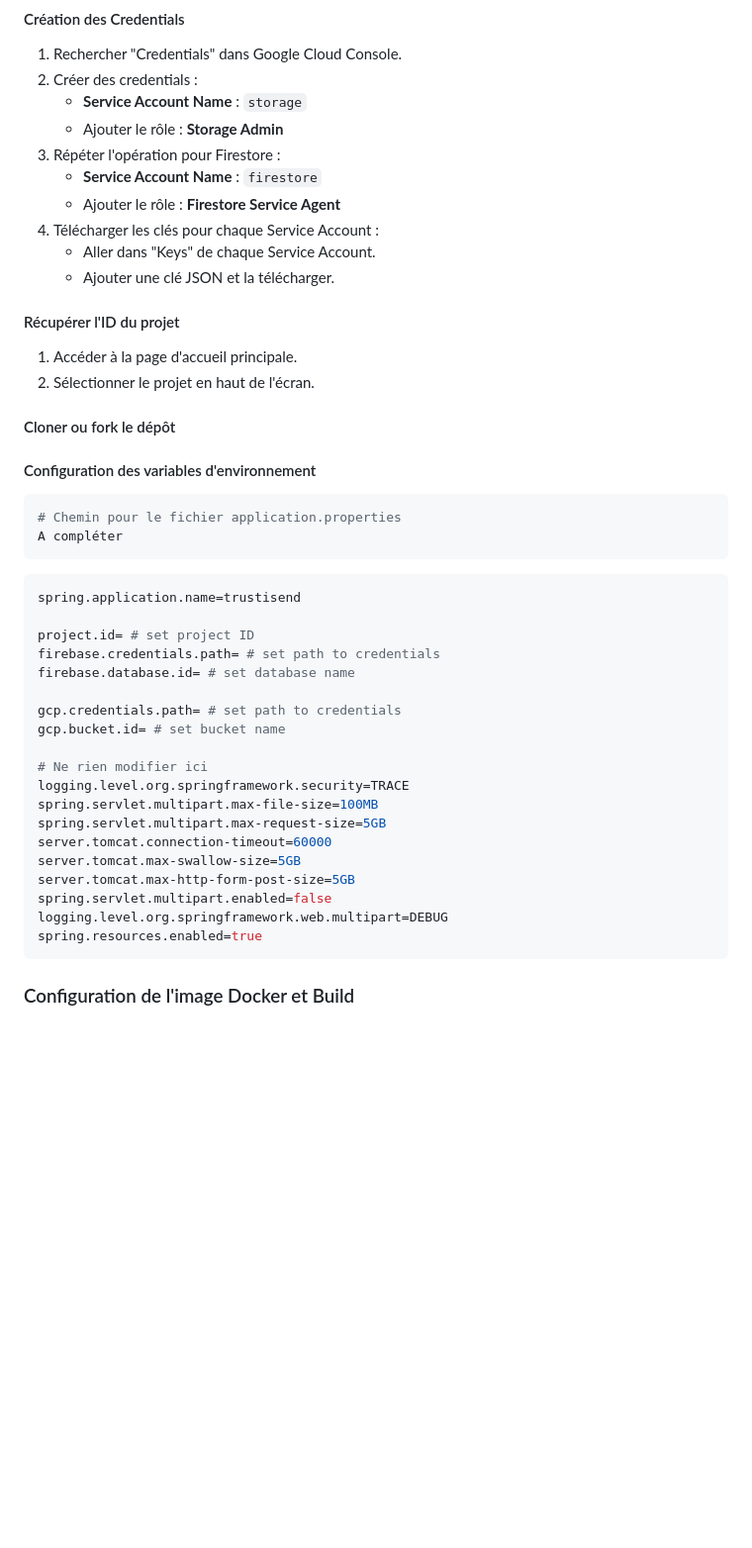
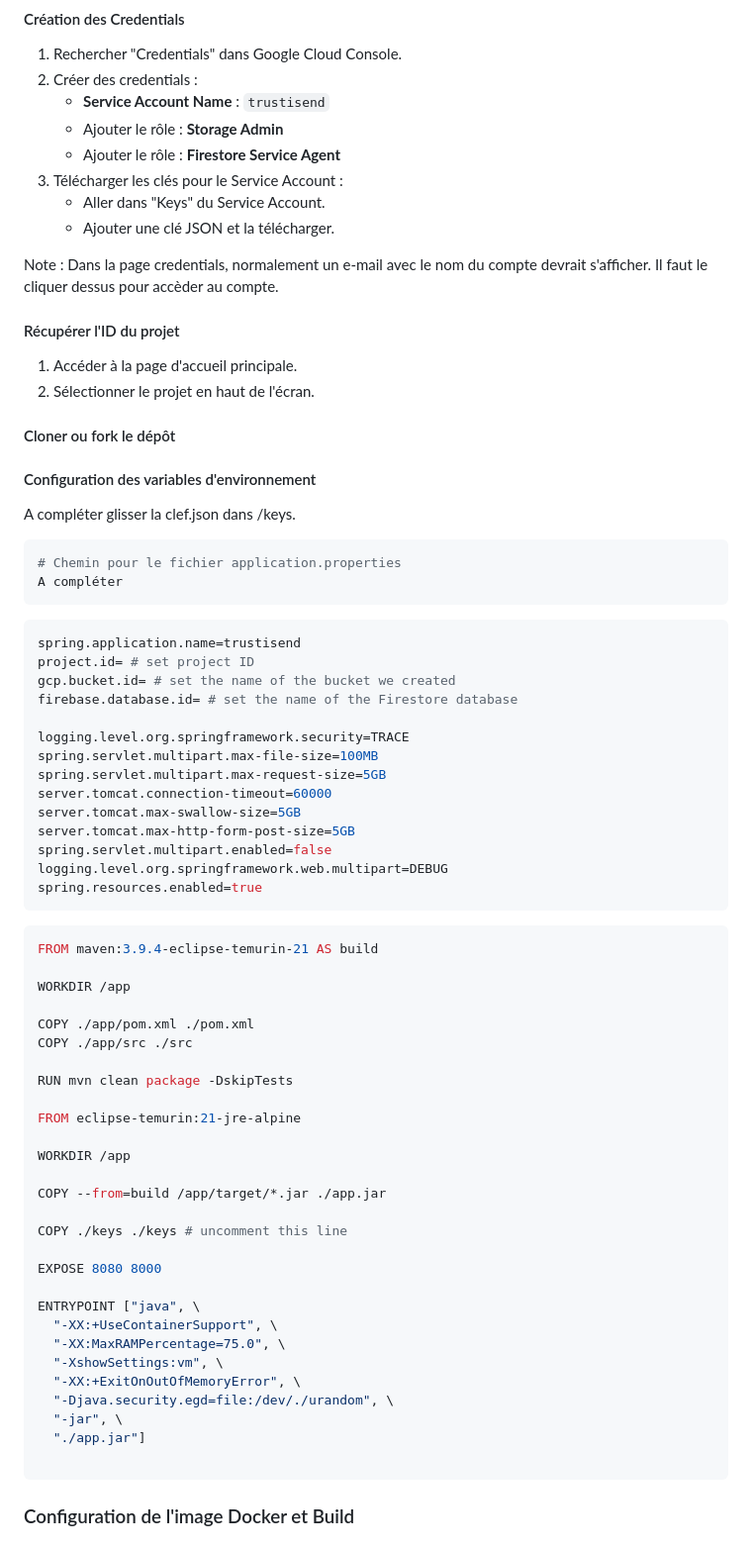
Before and after one commit to nathanrayburn/trustisend, a Markdown page: README.md, the part around the change. Shown: that part at 99% size. GitHub-like rendering; blank space fills up the shorter version.

Commit message:
update configuration

````diff
--- a/README.md
+++ b/README.md
@@ -68,14 +68,14 @@
 
 1. Rechercher "Credentials" dans Google Cloud Console.
 2. Créer des credentials :
-   - **Service Account Name** : `storage`
+   - **Service Account Name** : `trustisend`
    - Ajouter le rôle : **Storage Admin**
-3. Répéter l'opération pour Firestore :
-   - **Service Account Name** : `firestore`
    - Ajouter le rôle : **Firestore Service Agent**
-4. Télécharger les clés pour chaque Service Account :
-   - Aller dans "Keys" de chaque Service Account.
+3. Télécharger les clés pour le Service Account :
+   - Aller dans "Keys" du Service Account.
    - Ajouter une clé JSON et la télécharger.
+
+Note : Dans la page credentials, normalement un e-mail avec le nom du compte devrait s'afficher. Il faut le cliquer dessus pour accèder au compte.
 
 #### Récupérer l'ID du projet
 
@@ -86,6 +86,8 @@
 
 #### Configuration des variables d'environnement
 
+A compléter glisser la clef.json dans /keys.
+
 ```bash
 # Chemin pour le fichier application.properties
 A compléter
@@ -93,15 +95,10 @@ A compléter
 
 ```yaml
 spring.application.name=trustisend
+project.id= # set project ID
+gcp.bucket.id= # set the name of the bucket we created
+firebase.database.id= # set the name of the Firestore database
 
-project.id= # set project ID
-firebase.credentials.path= # set path to credentials
-firebase.database.id= # set database name
-
-gcp.credentials.path= # set path to credentials
-gcp.bucket.id= # set bucket name
-
-# Ne rien modifier ici
 logging.level.org.springframework.security=TRACE
 spring.servlet.multipart.max-file-size=100MB
 spring.servlet.multipart.max-request-size=5GB
@@ -111,6 +108,36 @@ server.tomcat.max-http-form-post-size=5GB
 spring.servlet.multipart.enabled=false
 logging.level.org.springframework.web.multipart=DEBUG
 spring.resources.enabled=true
+```
+```Dockerfile
+FROM maven:3.9.4-eclipse-temurin-21 AS build
+
+WORKDIR /app
+
+COPY ./app/pom.xml ./pom.xml
+COPY ./app/src ./src
+
+RUN mvn clean package -DskipTests
+
+FROM eclipse-temurin:21-jre-alpine
+
+WORKDIR /app
+
+COPY --from=build /app/target/*.jar ./app.jar
+
+COPY ./keys ./keys # uncomment this line
+
+EXPOSE 8080 8000
+
+ENTRYPOINT ["java", \
+  "-XX:+UseContainerSupport", \
+  "-XX:MaxRAMPercentage=75.0", \
+  "-XshowSettings:vm", \
+  "-XX:+ExitOnOutOfMemoryError", \
+  "-Djava.security.egd=file:/dev/./urandom", \
+  "-jar", \
+  "./app.jar"]
+
 ```
 
 ### Configuration de l'image Docker et Build
````
